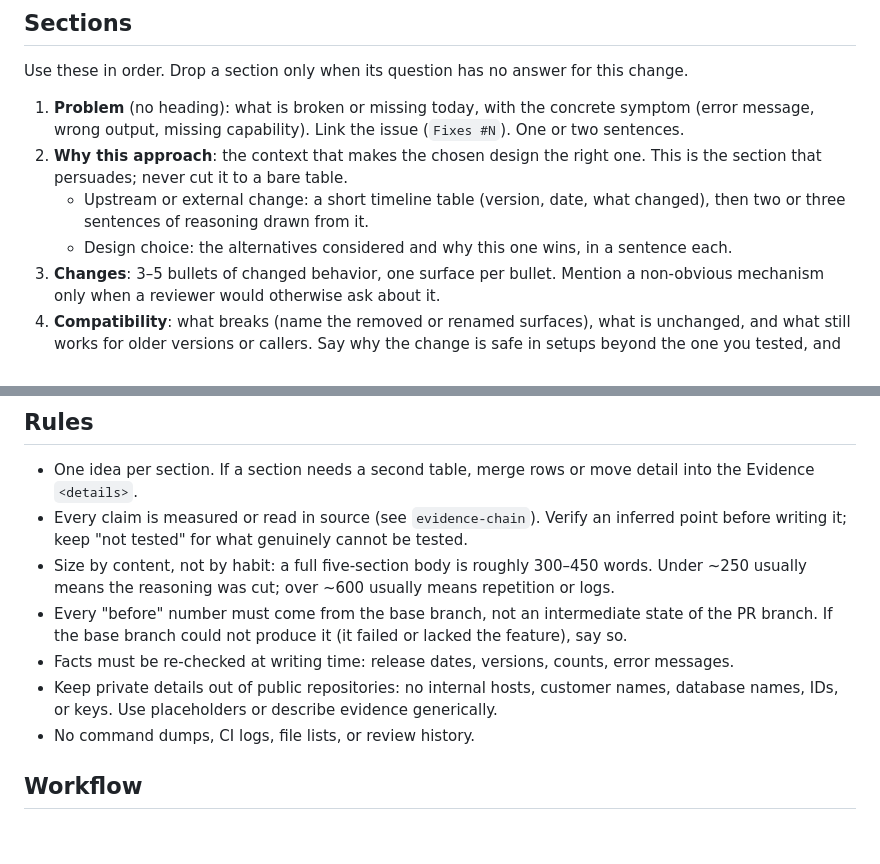
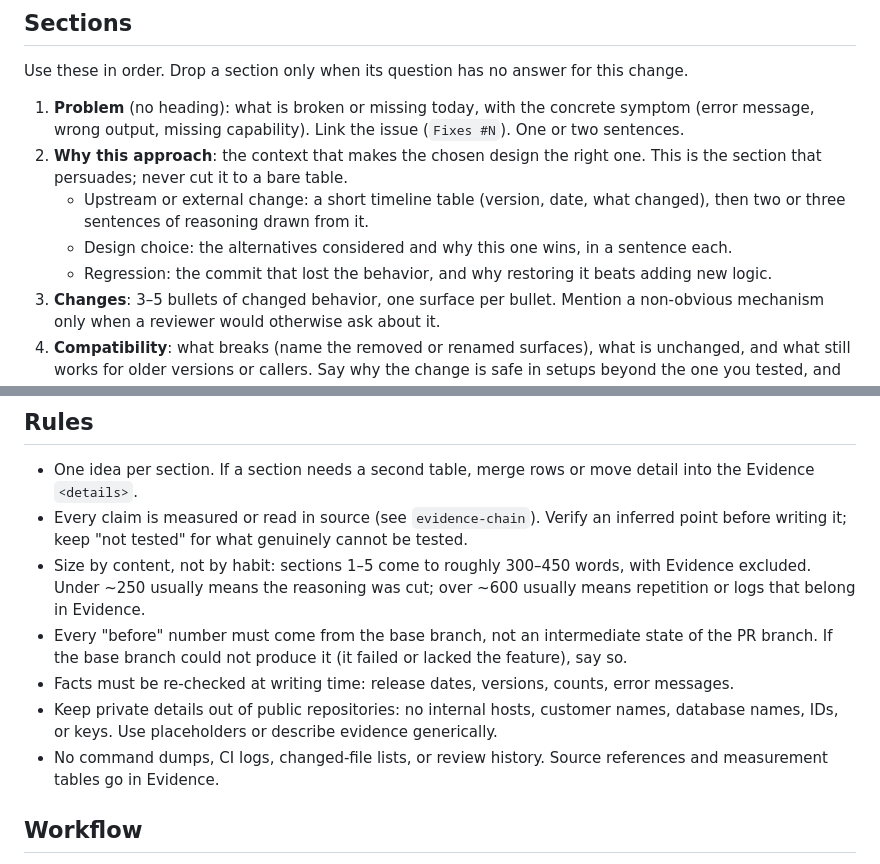
Before and after one commit to geminixiang/pi-stuff, a Markdown page: skills/pr/SKILL.md, 2 parts joined by grey strips. Rendered like a GitHub page; blank space fills up the shorter version.

Commit message:
skills(pr): reconcile Evidence with sizing and list rules
Exclude the Evidence details from the word budget, allow source references
there while still banning command dumps and changed-file lists, add the
regression case to Why this approach, and show Evidence in the skeleton.

```diff
--- a/skills/pr/SKILL.md
+++ b/skills/pr/SKILL.md
@@ -21,6 +21,7 @@ Use these in order. Drop a section only when its question has no answer for this
    - Upstream or external change: a short timeline table (version, date, what changed), then
      two or three sentences of reasoning drawn from it.
    - Design choice: the alternatives considered and why this one wins, in a sentence each.
+   - Regression: the commit that lost the behavior, and why restoring it beats adding new logic.
 3. **Changes**: 3–5 bullets of changed behavior, one surface per bullet. Mention a non-obvious
    mechanism only when a reviewer would otherwise ask about it.
 4. **Compatibility**: what breaks (name the removed or renamed surfaces), what is unchanged,
@@ -41,14 +42,16 @@ Use these in order. Drop a section only when its question has no answer for this
   Evidence `<details>`.
 - Every claim is measured or read in source (see `evidence-chain`). Verify an inferred point
   before writing it; keep "not tested" for what genuinely cannot be tested.
-- Size by content, not by habit: a full five-section body is roughly 300–450 words. Under
-  ~250 usually means the reasoning was cut; over ~600 usually means repetition or logs.
+- Size by content, not by habit: sections 1–5 come to roughly 300–450 words, with Evidence
+  excluded. Under ~250 usually means the reasoning was cut; over ~600 usually means repetition
+  or logs that belong in Evidence.
 - Every "before" number must come from the base branch, not an intermediate state of the PR
   branch. If the base branch could not produce it (it failed or lacked the feature), say so.
 - Facts must be re-checked at writing time: release dates, versions, counts, error messages.
 - Keep private details out of public repositories: no internal hosts, customer names, database
   names, IDs, or keys. Use placeholders or describe evidence generically.
-- No command dumps, CI logs, file lists, or review history.
+- No command dumps, CI logs, changed-file lists, or review history. Source references and
+  measurement tables go in Evidence.
 
 ## Workflow
 
```
Also changed, not shown: other parts of skills/pr/SKILL.md (+6 -0 lines).
